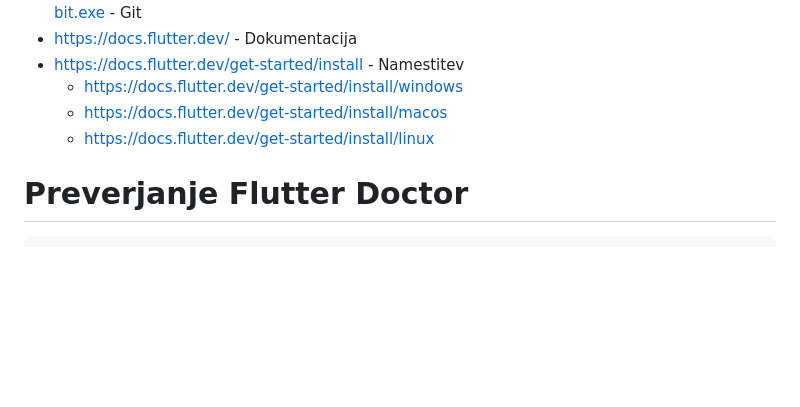
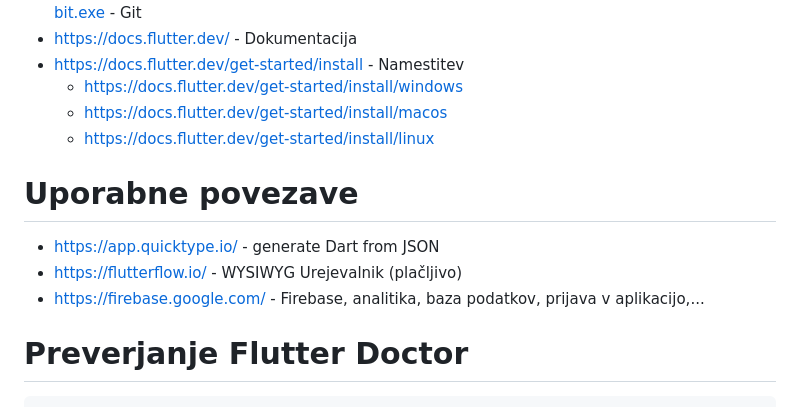
Before and after one commit to xhorizont/flutter-basic, a Markdown page: README.md, the part around the change. GitHub-like rendering; blank space fills up the shorter version.

Commit message:
posodobitev povezav

```diff
--- a/README.md
+++ b/README.md
@@ -12,6 +12,12 @@ Flutter basic tutorial
   - https://docs.flutter.dev/get-started/install/windows
   - https://docs.flutter.dev/get-started/install/macos
   - https://docs.flutter.dev/get-started/install/linux
+
+# Uporabne povezave
+
+ - https://app.quicktype.io/ - generate Dart from JSON
+ - https://flutterflow.io/ - WYSIWYG Urejevalnik (plačljivo)
+ - https://firebase.google.com/ - Firebase, analitika, baza podatkov, prijava v aplikacijo,...
 
 # Preverjanje Flutter Doctor
 
```
